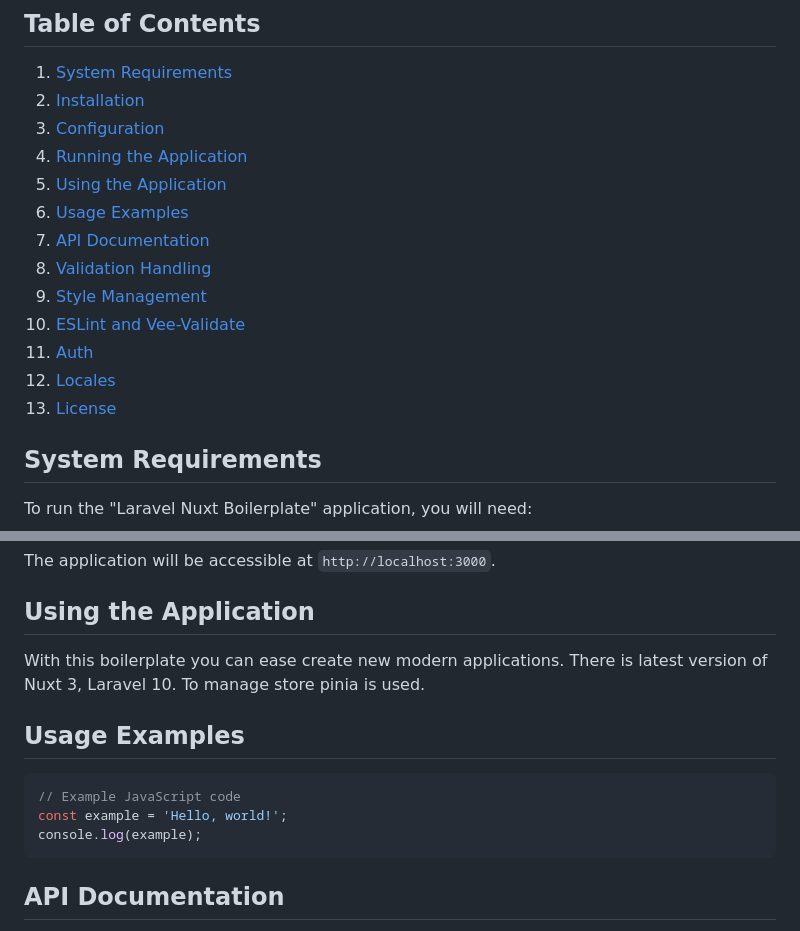
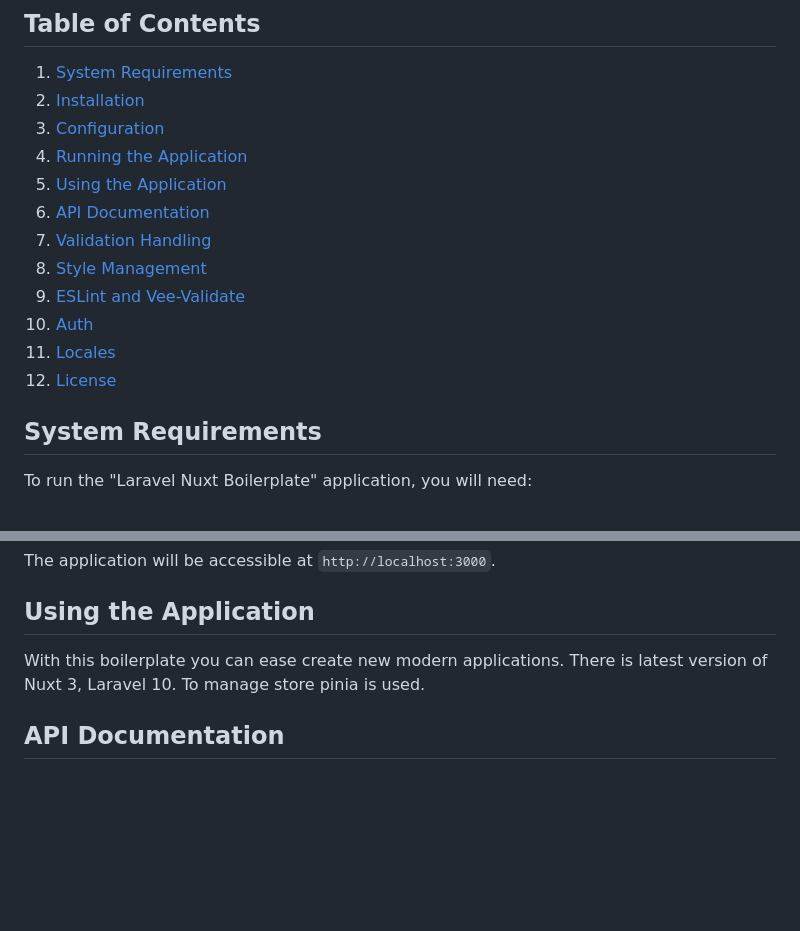
Before and after one commit to AdrianKuriata/laravel-nuxt-boilerplate, a Markdown page: README.md, 2 parts joined by grey strips. GitHub-like rendering; blank space fills up the shorter version.

````diff
--- a/README.md
+++ b/README.md
@@ -9,14 +9,13 @@ The documentation for the "Laravel Nuxt Boilerplate" application allows you to q
 3. [Configuration](#configuration)
 4. [Running the Application](#running-the-application)
 5. [Using the Application](#using-the-application)
-6. [Usage Examples](#usage-examples)
-7. [API Documentation](#api-documentation)
-8. [Validation Handling](#validation-handling)
-9. [Style Management](#style-management)
-10. [ESLint and Vee-Validate](#eslint-and-vee-validate)
-11. [Auth](#auth)
-12. [Locales](#locales)
-13. [License](#license)
+6. [API Documentation](#api-documentation)
+7. [Validation Handling](#validation-handling)
+8. [Style Management](#style-management)
+9. [ESLint and Vee-Validate](#eslint-and-vee-validate)
+10. [Auth](#auth)
+11. [Locales](#locales)
+12. [License](#license)
 
 ## System Requirements
 
@@ -78,14 +77,6 @@ The application will be accessible at `http://localhost:3000`.
 
 With this boilerplate you can ease create new modern applications. There is latest version of Nuxt 3, Laravel 10. To manage store pinia is used.
 
-## Usage Examples
-
-```javascript
-// Example JavaScript code
-const example = 'Hello, world!';
-console.log(example);
-```
-
 ## API Documentation
 
 There is Laravel for API. You can easy use a ziggy route with useZiggy (auto import) to use routes from the API in the client layer.
````
